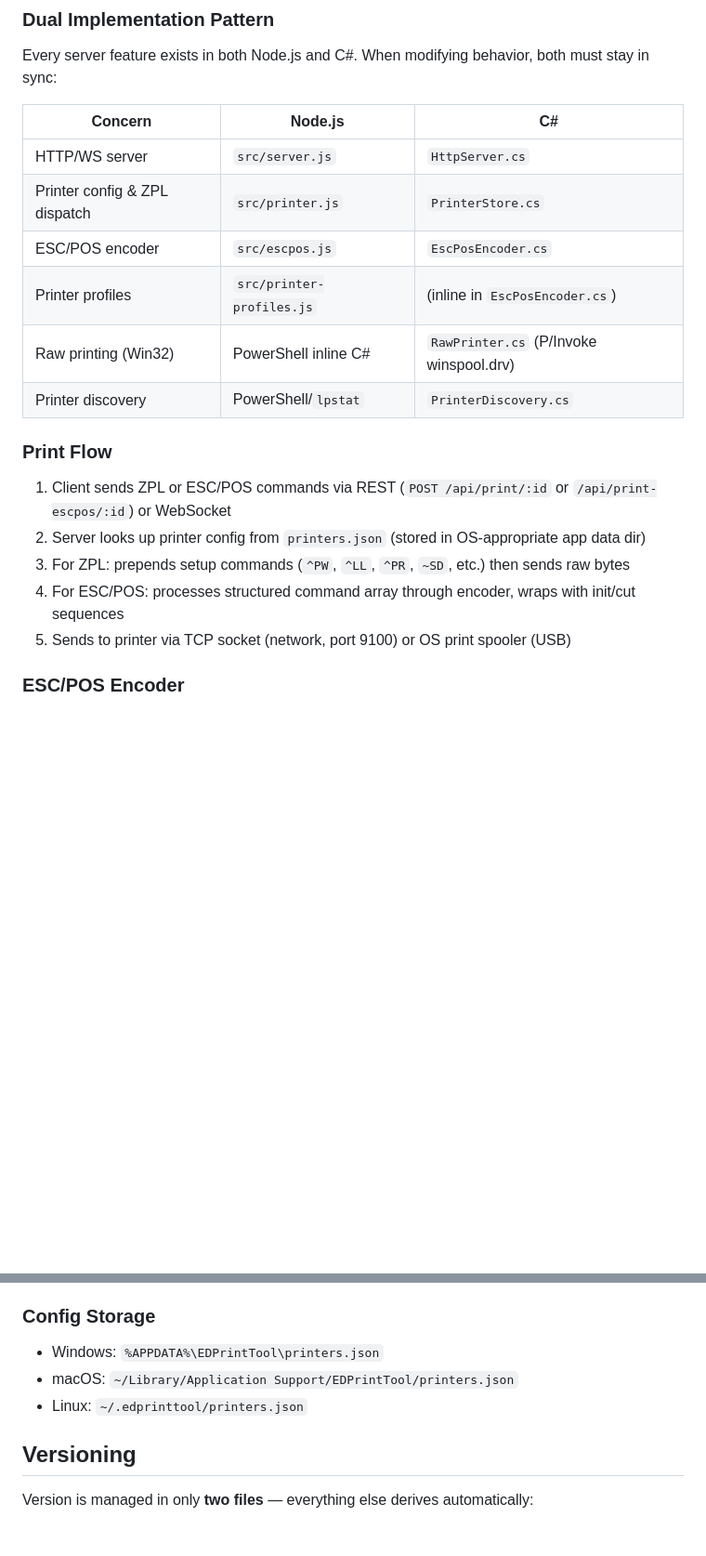
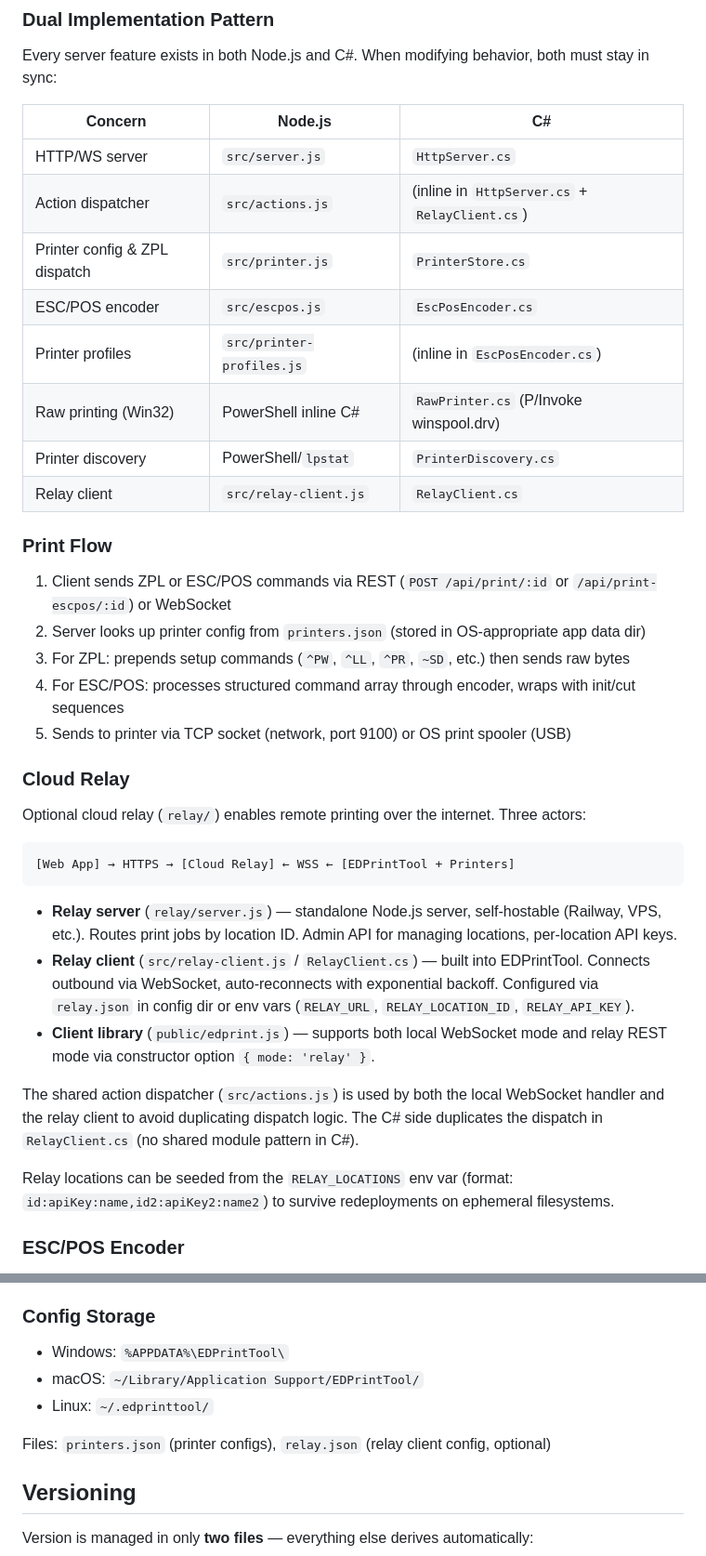
Before and after one commit to human01-io/EDPrintTool, a Markdown page: CLAUDE.md, 2 parts joined by grey strips. Shown at 93% size. Drawn GitHub-style; blank space fills up the shorter version.

````diff
--- a/CLAUDE.md
+++ b/CLAUDE.md
@@ -32,11 +32,13 @@ Every server feature exists in both Node.js and C#. When modifying behavior, bot
 | Concern | Node.js | C# |
 |---------|---------|-----|
 | HTTP/WS server | `src/server.js` | `HttpServer.cs` |
+| Action dispatcher | `src/actions.js` | (inline in `HttpServer.cs` + `RelayClient.cs`) |
 | Printer config & ZPL dispatch | `src/printer.js` | `PrinterStore.cs` |
 | ESC/POS encoder | `src/escpos.js` | `EscPosEncoder.cs` |
 | Printer profiles | `src/printer-profiles.js` | (inline in `EscPosEncoder.cs`) |
 | Raw printing (Win32) | PowerShell inline C# | `RawPrinter.cs` (P/Invoke winspool.drv) |
 | Printer discovery | PowerShell/`lpstat` | `PrinterDiscovery.cs` |
+| Relay client | `src/relay-client.js` | `RelayClient.cs` |
 
 ### Print Flow
 
@@ -45,6 +47,22 @@ Every server feature exists in both Node.js and C#. When modifying behavior, bot
 3. For ZPL: prepends setup commands (`^PW`, `^LL`, `^PR`, `~SD`, etc.) then sends raw bytes
 4. For ESC/POS: processes structured command array through encoder, wraps with init/cut sequences
 5. Sends to printer via TCP socket (network, port 9100) or OS print spooler (USB)
+
+### Cloud Relay
+
+Optional cloud relay (`relay/`) enables remote printing over the internet. Three actors:
+
+```
+[Web App] → HTTPS → [Cloud Relay] ← WSS ← [EDPrintTool + Printers]
+```
+
+- **Relay server** (`relay/server.js`) — standalone Node.js server, self-hostable (Railway, VPS, etc.). Routes print jobs by location ID. Admin API for managing locations, per-location API keys.
+- **Relay client** (`src/relay-client.js` / `RelayClient.cs`) — built into EDPrintTool. Connects outbound via WebSocket, auto-reconnects with exponential backoff. Configured via `relay.json` in config dir or env vars (`RELAY_URL`, `RELAY_LOCATION_ID`, `RELAY_API_KEY`).
+- **Client library** (`public/edprint.js`) — supports both local WebSocket mode and relay REST mode via constructor option `{ mode: 'relay' }`.
+
+The shared action dispatcher (`src/actions.js`) is used by both the local WebSocket handler and the relay client to avoid duplicating dispatch logic. The C# side duplicates the dispatch in `RelayClient.cs` (no shared module pattern in C#).
+
+Relay locations can be seeded from the `RELAY_LOCATIONS` env var (format: `id:apiKey:name,id2:apiKey2:name2`) to survive redeployments on ephemeral filesystems.
 
 ### ESC/POS Encoder
 
@@ -60,9 +78,11 @@ Lightweight capability declarations (`generic`, `epson`, `star`, `bixolon`, `cit
 
 ### Config Storage
 
-- Windows: `%APPDATA%\EDPrintTool\printers.json`
-- macOS: `~/Library/Application Support/EDPrintTool/printers.json`
-- Linux: `~/.edprinttool/printers.json`
+- Windows: `%APPDATA%\EDPrintTool\`
+- macOS: `~/Library/Application Support/EDPrintTool/`
+- Linux: `~/.edprinttool/`
+
+Files: `printers.json` (printer configs), `relay.json` (relay client config, optional)
 
 ## Versioning
 
````
Also changed, not shown: README.md (+107 -0 lines), relay/README.md (+12 -1 lines).
